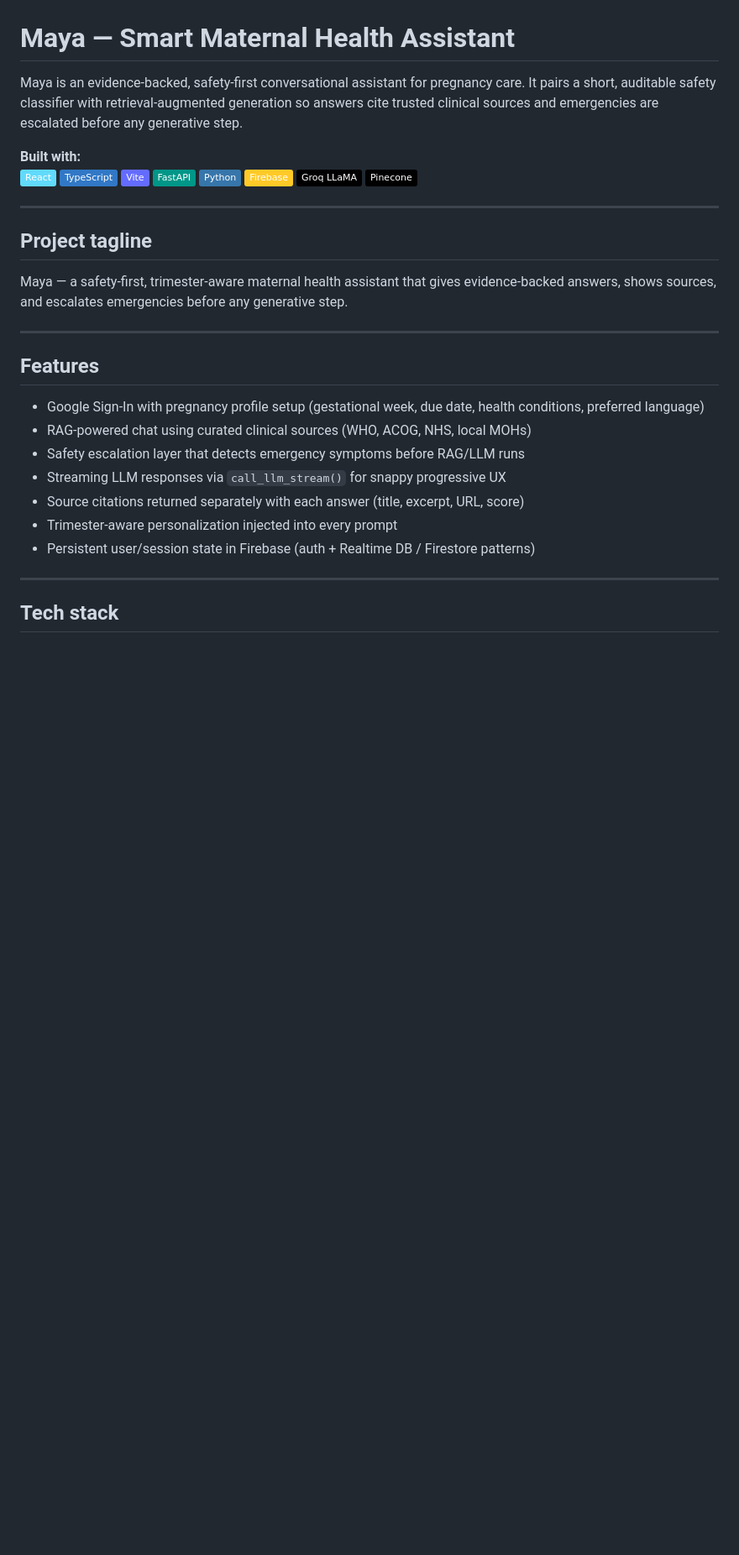
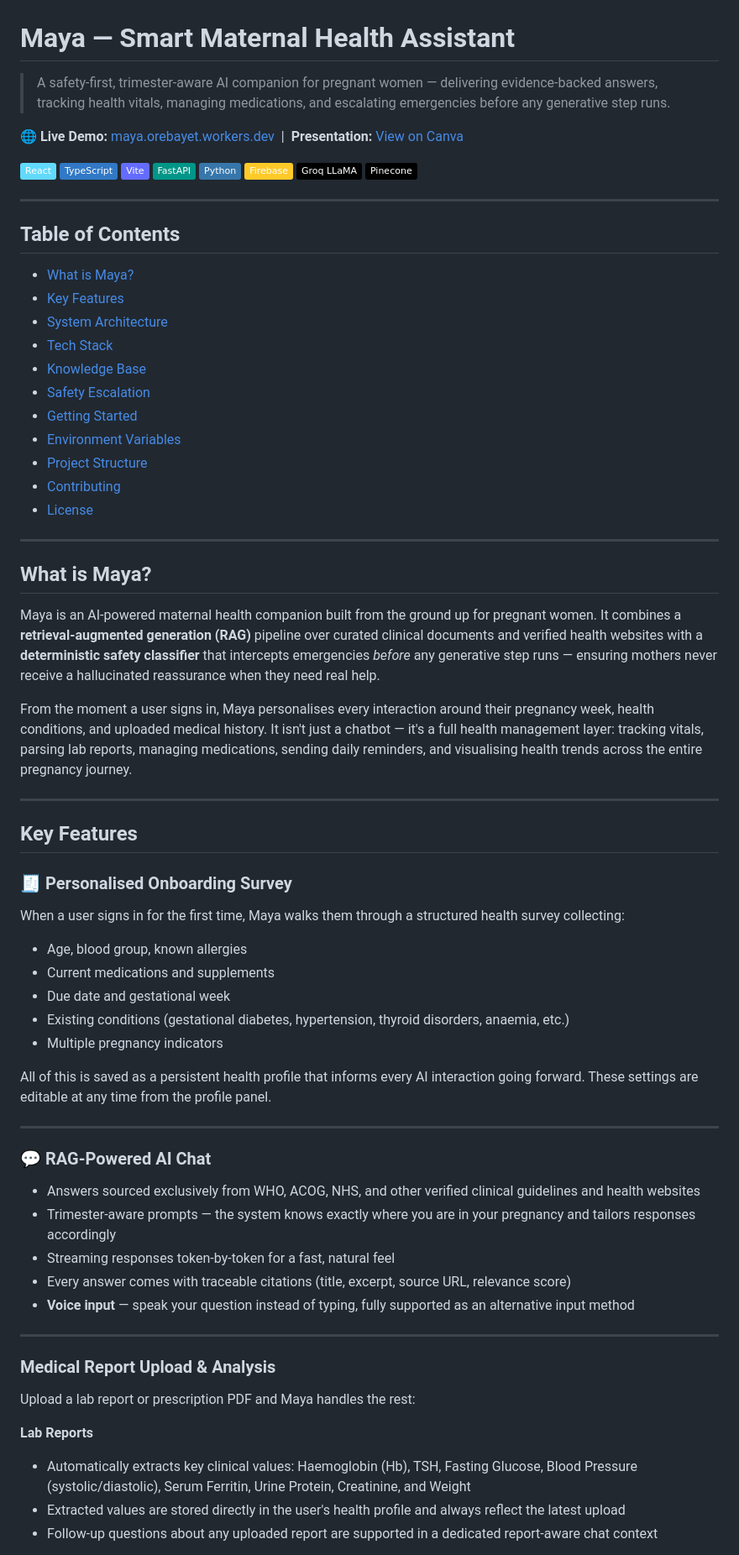
Before and after one commit to OarisaR/Maya, a Markdown page: README.md, the part around one of its changes. Shown at 84% size. Rendered like a GitHub page; badges without logos; blank space fills up the shorter version.

```diff
--- a/README.md
+++ b/README.md
@@ -3,31 +3,74 @@
 </p>
-
 
 # Maya — Smart Maternal Health Assistant
 
-Maya is an evidence‑backed, safety‑first conversational assistant for pregnancy care. It pairs a short, auditable safety classifier with retrieval‑augmented generation so answers cite trusted clinical sources and emergencies are escalated before any generative step.
+> A safety-first, trimester-aware AI companion for pregnant women — delivering evidence-backed answers, tracking health vitals, managing medications, and escalating emergencies before any generative step runs.
 
-**Built with:**
-![React](https://img.shields.io/badge/-React-61DAFB?logo=react&logoColor=black) ![TypeScript](https://img.shields.io/badge/-TypeScript-3178C6?logo=typescript&logoColor=white) ![Vite](https://img.shields.io/badge/-Vite-646CFF?logo=vite&logoColor=white) ![FastAPI](https://img.shields.io/badge/-FastAPI-009688?logo=fastapi&logoColor=white) ![Python](https://img.shields.io/badge/-Python-3776AB?logo=python&logoColor=white) ![Firebase](https://img.shields.io/badge/-Firebase-FFCA28?logo=firebase&logoColor=black) ![Groq](https://img.shields.io/badge/-Groq%20LLaMA-000?logo=groq) ![Pinecone](https://img.shields.io/badge/-Pinecone-000?logo=pinecone)
+🌐 **Live Demo:** [maya.orebayet.workers.dev](https://maya.orebayet.workers.dev/) &nbsp;|&nbsp; **Presentation:** [View on Canva](https://canva.link/vr3uci1cw2psg4w)
+
+![React](https://img.shields.io/badge/-React-61DAFB?logo=react&logoColor=black)
+![TypeScript](https://img.shields.io/badge/-TypeScript-3178C6?logo=typescript&logoColor=white)
+![Vite](https://img.shields.io/badge/-Vite-646CFF?logo=vite&logoColor=white)
+![FastAPI](https://img.shields.io/badge/-FastAPI-009688?logo=fastapi&logoColor=white)
+![Python](https://img.shields.io/badge/-Python-3776AB?logo=python&logoColor=white)
+![Firebase](https://img.shields.io/badge/-Firebase-FFCA28?logo=firebase&logoColor=black)
+![Groq](https://img.shields.io/badge/-Groq%20LLaMA-000?logo=groq)
+![Pinecone](https://img.shields.io/badge/-Pinecone-000?logo=pinecone)
 
 ---
 
-## Project tagline
+## Table of Contents
 
-Maya — a safety-first, trimester-aware maternal health assistant that gives evidence-backed answers, shows sources, and escalates emergencies before any generative step.
+- [What is Maya?](#what-is-maya)
+- [Key Features](#key-features)
+- [System Architecture](#system-architecture)
+- [Tech Stack](#tech-stack)
+- [Knowledge Base](#knowledge-base)
+- [Safety Escalation](#safety-escalation)
+- [Getting Started](#getting-started)
+- [Environment Variables](#environment-variables)
+- [Project Structure](#project-structure)
+- [Contributing](#contributing)
+- [License](#license)
 
 ---
 
-## Features
+## What is Maya?
 
-- Google Sign-In with pregnancy profile setup (gestational week, due date, health conditions, preferred language)
-- RAG-powered chat using curated clinical sources (WHO, ACOG, NHS, local MOHs)
-- Safety escalation layer that detects emergency symptoms before RAG/LLM runs
-- Streaming LLM responses via `call_llm_stream()` for snappy progressive UX
-- Source citations returned separately with each answer (title, excerpt, URL, score)
-- Trimester-aware personalization injected into every prompt
-- Persistent user/session state in Firebase (auth + Realtime DB / Firestore patterns)
+Maya is an AI-powered maternal health companion built from the ground up for pregnant women. It combines a **retrieval-augmented generation (RAG)** pipeline over curated clinical documents and verified health websites with a **deterministic safety classifier** that intercepts emergencies *before* any generative step runs — ensuring mothers never receive a hallucinated reassurance when they need real help.
+
+From the moment a user signs in, Maya personalises every interaction around their pregnancy week, health conditions, and uploaded medical history. It isn't just a chatbot — it's a full health management layer: tracking vitals, parsing lab reports, managing medications, sending daily reminders, and visualising health trends across the entire pregnancy journey.
 
 ---
 
-## Tech stack
+## Key Features
+
+### 🧾 Personalised Onboarding Survey
+When a user signs in for the first time, Maya walks them through a structured health survey collecting:
+- Age, blood group, known allergies
+- Current medications and supplements
+- Due date and gestational week
+- Existing conditions (gestational diabetes, hypertension, thyroid disorders, anaemia, etc.)
+- Multiple pregnancy indicators
+
+All of this is saved as a persistent health profile that informs every AI interaction going forward. These settings are editable at any time from the profile panel.
+
+---
+
+### 💬 RAG-Powered AI Chat
+- Answers sourced exclusively from WHO, ACOG, NHS, and other verified clinical guidelines and health websites
+- Trimester-aware prompts — the system knows exactly where you are in your pregnancy and tailors responses accordingly
+- Streaming responses token-by-token for a fast, natural feel
+- Every answer comes with traceable citations (title, excerpt, source URL, relevance score)
+- **Voice input** — speak your question instead of typing, fully supported as an alternative input method
+
+---
+
+### Medical Report Upload & Analysis
+Upload a lab report or prescription PDF and Maya handles the rest:
+
+**Lab Reports**
+- Automatically extracts key clinical values: Haemoglobin (Hb), TSH, Fasting Glucose, Blood Pressure (systolic/diastolic), Serum Ferritin, Urine Protein, Creatinine, and Weight
+- Extracted values are stored directly in the user's health profile and always reflect the latest upload
+- Follow-up questions about any uploaded report are supported in a dedicated report-aware chat context
+
```
Also changed, not shown: other parts of README.md (+176 -85 lines).
